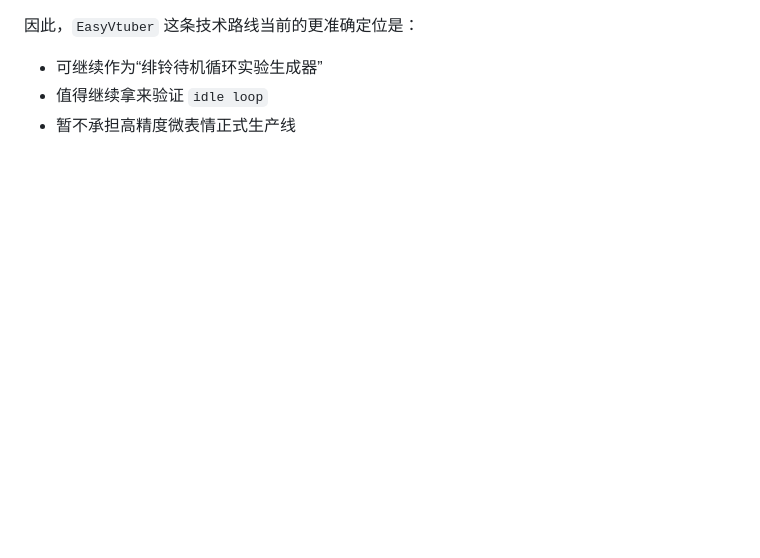
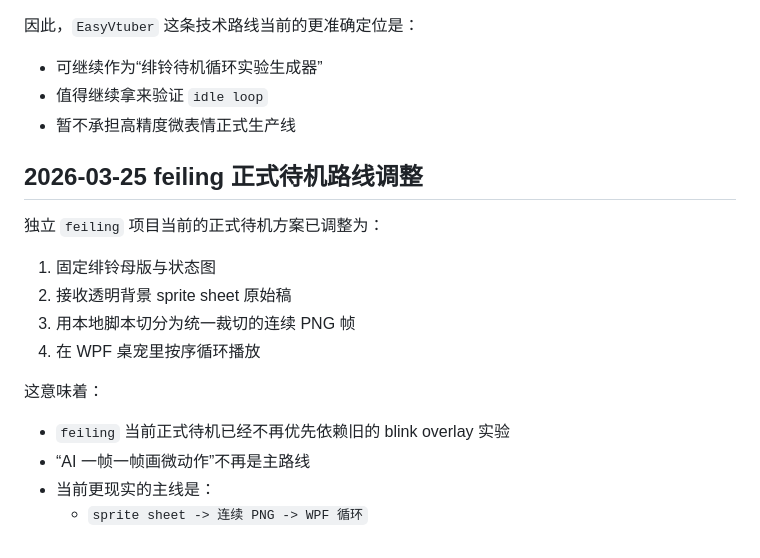
Before and after one commit to Tiyou-zm/myagent_elf, a Markdown page: PROJECT_CONTEXT.md, the part around the change. GitHub-like rendering; blank space fills up the shorter version.

```diff
--- a/PROJECT_CONTEXT.md
+++ b/PROJECT_CONTEXT.md
@@ -720,3 +720,19 @@ Electron 桌宠壳本轮改成更贴近真实产品形态的结构：
 - 可继续作为“绯铃待机循环实验生成器”
 - 值得继续拿来验证 `idle loop`
 - 暂不承担高精度微表情正式生产线
+
+## 2026-03-25 feiling 正式待机路线调整
+
+独立 `feiling` 项目当前的正式待机方案已调整为：
+
+1. 固定绯铃母版与状态图
+2. 接收透明背景 sprite sheet 原始稿
+3. 用本地脚本切分为统一裁切的连续 PNG 帧
+4. 在 WPF 桌宠里按序循环播放
+
+这意味着：
+
+- `feiling` 当前正式待机已经不再优先依赖旧的 blink overlay 实验
+- “AI 一帧一帧画微动作”不再是主路线
+- 当前更现实的主线是：
+  - `sprite sheet -> 连续 PNG -> WPF 循环`
```
Also changed, not shown: LEARNING_JOURNAL.md (+30 -0 lines), README.md (+14 -0 lines).
